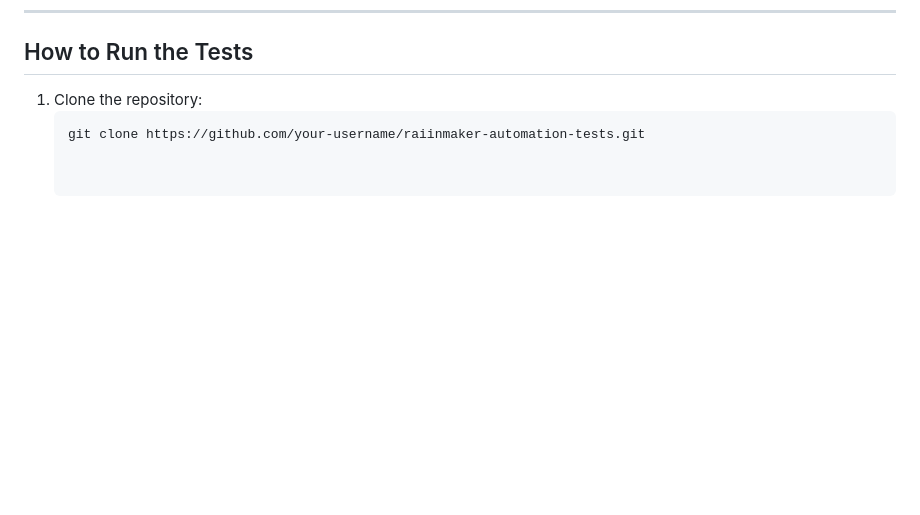
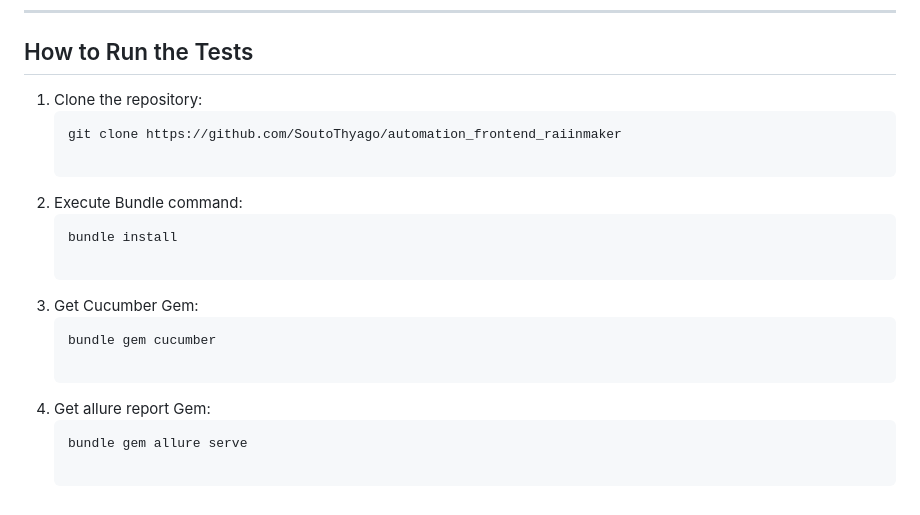
Before and after one commit to SoutoThyago/automation_frontend_raiinmaker, a Markdown page: README.md, the part around the change. Drawn GitHub-style; blank space fills up the shorter version.

Commit message:
alter readme file details

````diff
--- a/README.md
+++ b/README.md
@@ -75,4 +75,16 @@ The following tools and frameworks are used in this project:
 
 1. Clone the repository:
    ```bash
-   git clone https://github.com/your-username/raiinmaker-automation-tests.git
+   git clone https://github.com/SoutoThyago/automation_frontend_raiinmaker
+
+2. Execute Bundle command:
+   ```bash
+   bundle install
+
+3. Get Cucumber Gem:
+   ```bash
+   bundle gem cucumber
+
+4. Get allure report Gem:
+   ```bash
+   bundle gem allure serve
````
